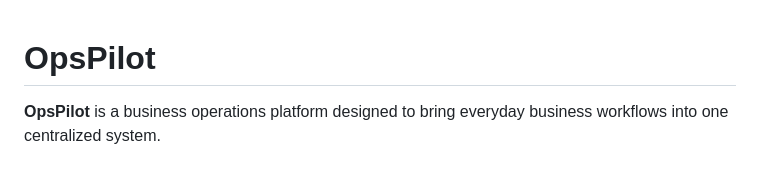
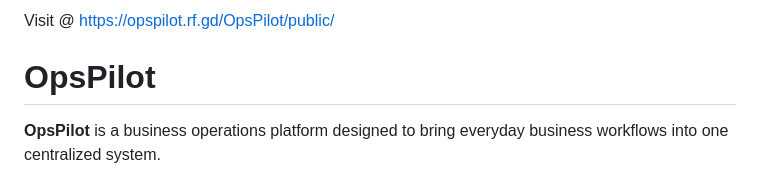
Before and after one commit to Etebo10/OpsPilot, a Markdown page: README.md, the part around the change. GitHub-like rendering.

```diff
--- a/README.md
+++ b/README.md
@@ -1,3 +1,5 @@
+Visit @ https://opspilot.rf.gd/OpsPilot/public/
+
 # OpsPilot
 
 **OpsPilot** is a business operations platform designed to bring everyday business workflows into one centralized system.
```
